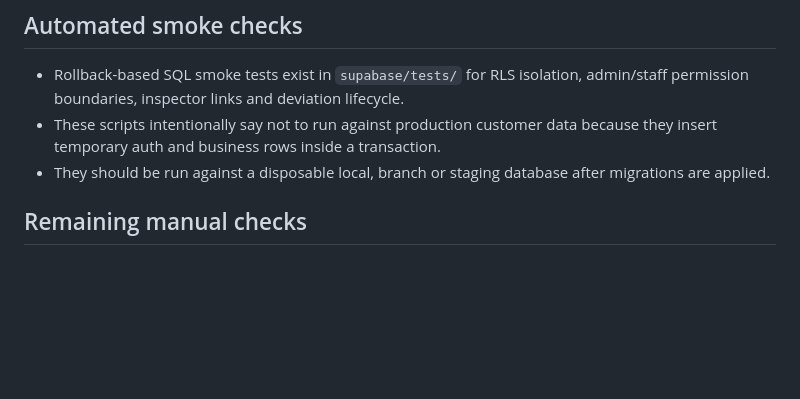
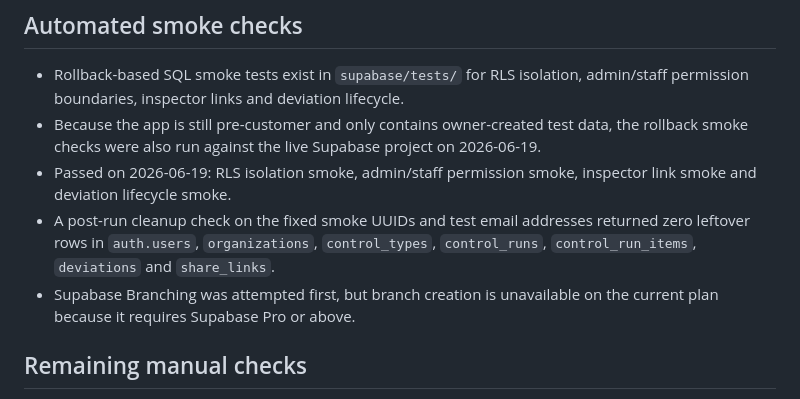
Before and after one commit to robinstromberg/Egenkontroll, a Markdown page: docs/mvp-security-check.md, the part around the change. Drawn GitHub-style; blank space fills up the shorter version.

Commit message:
Document completed MVP smoke tests

```diff
--- a/docs/mvp-security-check.md
+++ b/docs/mvp-security-check.md
@@ -47,8 +47,10 @@ Performance advisor warnings from the latest run:
 ## Automated smoke checks
 
 - Rollback-based SQL smoke tests exist in `supabase/tests/` for RLS isolation, admin/staff permission boundaries, inspector links and deviation lifecycle.
-- These scripts intentionally say not to run against production customer data because they insert temporary auth and business rows inside a transaction.
-- They should be run against a disposable local, branch or staging database after migrations are applied.
+- Because the app is still pre-customer and only contains owner-created test data, the rollback smoke checks were also run against the live Supabase project on 2026-06-19.
+- Passed on 2026-06-19: RLS isolation smoke, admin/staff permission smoke, inspector link smoke and deviation lifecycle smoke.
+- A post-run cleanup check on the fixed smoke UUIDs and test email addresses returned zero leftover rows in `auth.users`, `organizations`, `control_types`, `control_runs`, `control_run_items`, `deviations` and `share_links`.
+- Supabase Branching was attempted first, but branch creation is unavailable on the current plan because it requires Supabase Pro or above.
 
 ## Remaining manual checks
 
```
